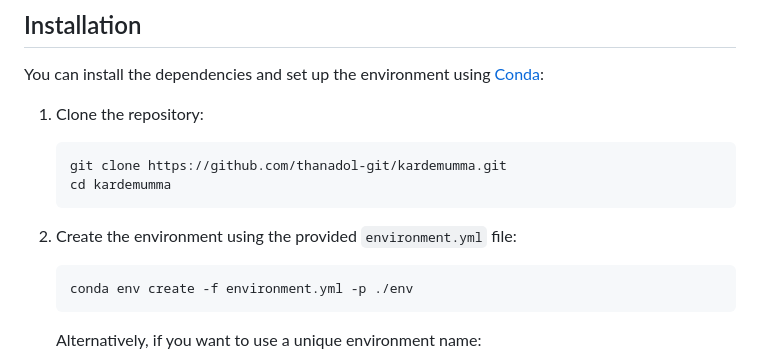
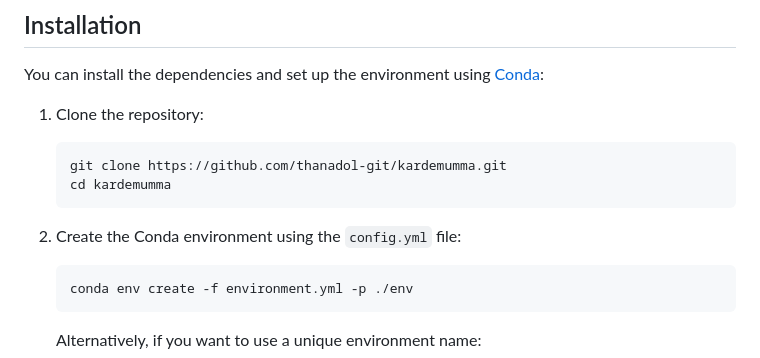
Before and after one commit to thanadol-git/kardemumma, a Markdown page: README.md, the part around the change. Rendered like a GitHub page.

Commit message:
fix README config

````diff
--- a/README.md
+++ b/README.md
@@ -23,7 +23,7 @@ You can install the dependencies and set up the environment using [Conda](https:
    cd kardemumma
    ```
 
-2. Create the environment using the provided `environment.yml` file:
+2. Create the Conda environment using the `config.yml` file:
    ```bash
    conda env create -f environment.yml -p ./env
    ```
````
